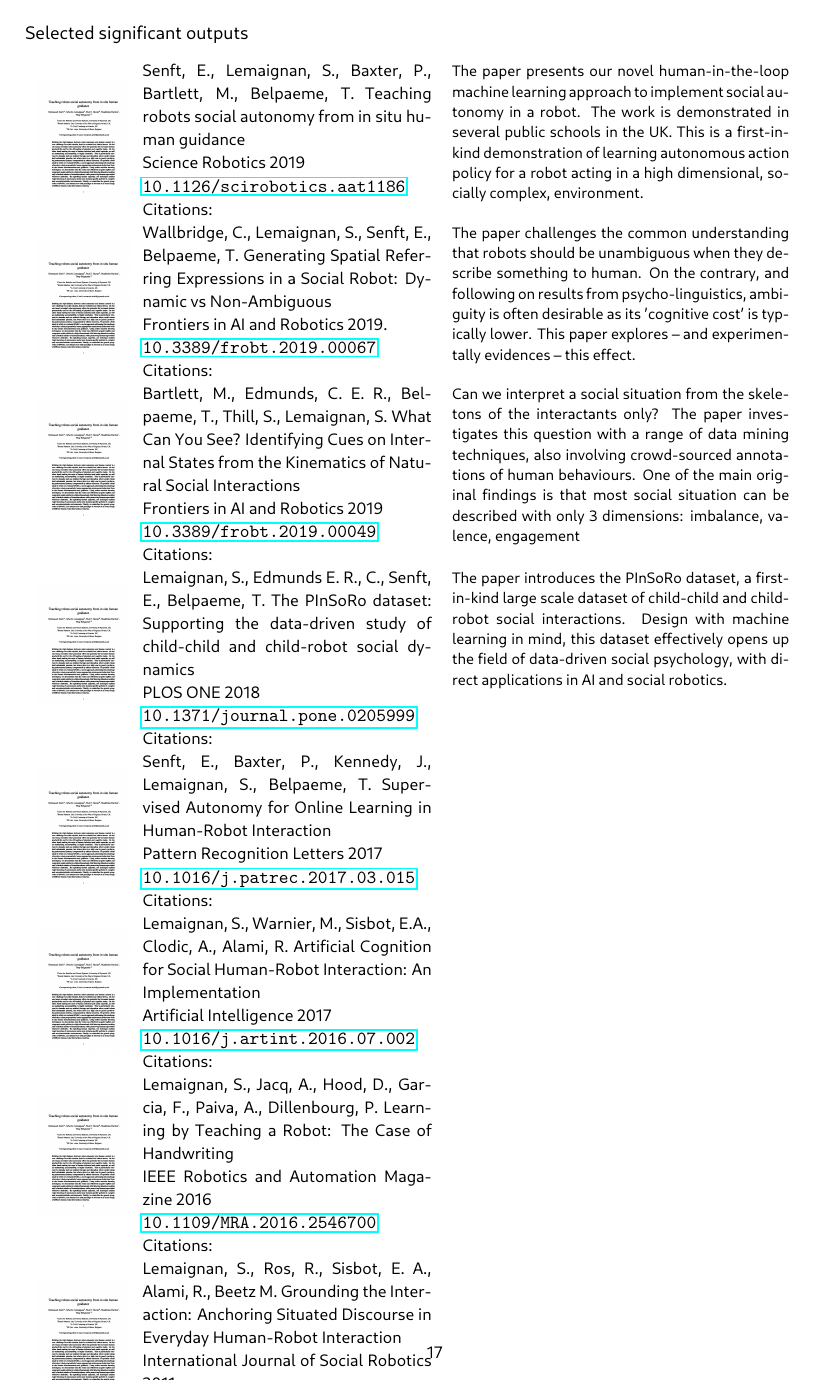
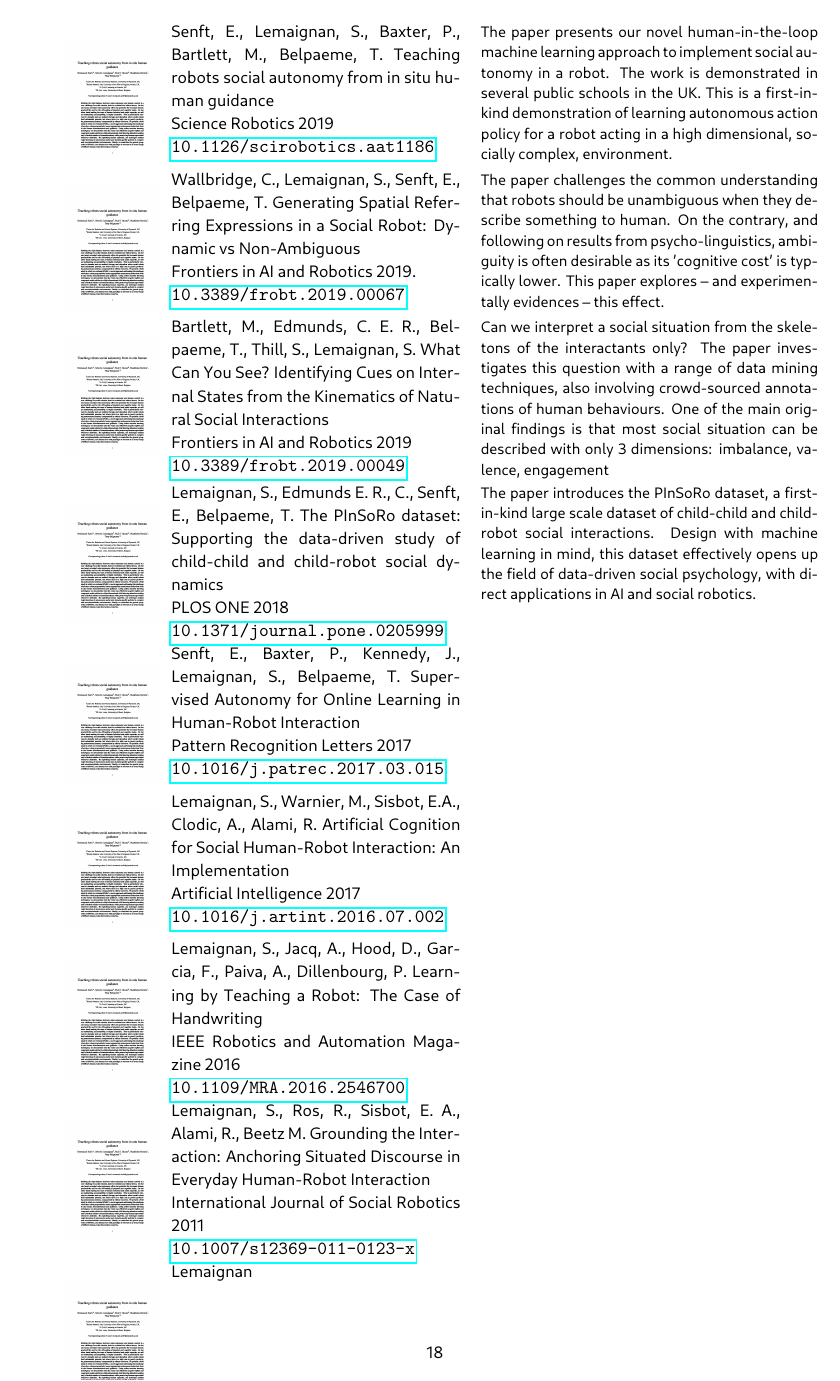
Before and after one commit to severin-lemaignan/EmbeRS, a LaTeX thesis (project.tex): page 18 of 40 before the commit and page 19 of 41 after it. Compiled offline with LuaLaTeX.

Commit message:
Removed citation counts from selected publications

```diff
--- a/project.tex
+++ b/project.tex
@@ -850,7 +852,6 @@ robotic software development is well established.
     Lemaignan, S., Baxter, P., Bartlett, M., Belpaeme, T.
     \textbf{Teaching robots social autonomy from in situ human guidance}
     \newline \textit{Science Robotics} 2019\newline \texttt{\href{https://doi.org/10.1126/scirobotics.aat1186}{10.1126/scirobotics.aat1186}}
-    \newline Citations:
     & \small The paper presents our novel human-in-the-loop machine learning approach
     to implement social autonomy in a robot. The work is demonstrated in several
     public schools in the UK. This is a first-in-kind demonstration of learning
@@ -864,8 +865,6 @@ robotic software development is well established.
     Spatial Referring Expressions in a Social Robot: Dynamic vs Non-Ambiguous}
     \newline \textit{Frontiers in AI and Robotics} 2019.
     \newline \texttt{\href{https://doi.org/10.3389/frobt.2019.00067}{10.3389/frobt.2019.00067}}
-    \newline Citations:
-
     & \small The paper challenges the common understanding that robots should be
     unambiguous when they describe something to human. On the contrary, and
     following on results from psycho-linguistics, ambiguity is often desirable
@@ -879,7 +878,6 @@ robotic software development is well established.
     Kinematics of Natural Social Interactions}
     \newline \textit{Frontiers in AI and Robotics} 2019
     \newline \texttt{\href{https://doi.org/10.3389/frobt.2019.00049}{10.3389/frobt.2019.00049}}
-    \newline Citations:
     & \small Can we interpret a social situation from the \emph{skeletons} of
     the interactants only? The paper investigates this question with a range of data
     mining techniques, also involving crowd-sourced annotations of human
@@ -896,7 +894,6 @@ robotic software development is well established.
     \newline \textit{PLOS ONE} 2018
     \newline
     \texttt{\href{https://doi.org/10.1371/journal.pone.0205999}{10.1371/journal.pone.0205999}}
-    \newline Citations:
     & \small The paper introduces the PInSoRo dataset, a first-in-kind large
     scale dataset of child-child and child-robot social interactions. Design
     with machine learning in mind, this dataset effectively opens up the field
@@ -910,18 +907,15 @@ robotic software development is well established.
     \textbf{Supervised Autonomy for Online Learning in Human-Robot Interaction}
     \newline \textit{Pattern Recognition Letters} 2017
     \newline \texttt{\href{https://doi.org/10.1016/j.patrec.2017.03.015}{10.1016/j.patrec.2017.03.015}}
-    \newline Citations:
     & \small \\
 
 
     \vspace{0cm}\includegraphics[width=2cm]{thumbs/2019-science.jpg} &
 
     Lemaignan, S., Warnier, M., Sisbot, E.A., Clodic, A., Alami, R.
-    \textbf{Artificial Cognition for Social Human-Robot Interaction: An
-    Implementation}
+    \textbf{Artificial Cognition for Social Human-Robot Interaction: An Implementation}
     \newline \textit{Artificial Intelligence} 2017
     \newline \texttt{\href{https://doi.org/10.1016/j.artint.2016.07.002}{10.1016/j.artint.2016.07.002}}
-    \newline Citations:
     & \small \\
 
 
@@ -931,7 +925,6 @@ robotic software development is well established.
     \textbf{Learning by Teaching a Robot: The Case of Handwriting}
     \newline \textit{IEEE Robotics and Automation Magazine} 2016
     \newline \texttt{\href{https://doi.org/10.1109/MRA.2016.2546700}{10.1109/MRA.2016.2546700}}
-    \newline Citations:
     & \small \\
 
 
@@ -942,19 +935,16 @@ robotic software development is well established.
     Interaction}
     \newline \textit{International Journal of Social Robotics} 2011
     \newline \texttt{\href{https://doi.org/10.1007/s12369-011-0123-x}{10.1007/s12369-011-0123-x}}
-    \newline Citations:
     & \small \\
 
 
     \vspace{0cm}\includegraphics[width=2cm]{thumbs/2019-science.jpg} &
     Lemaignan
-    \newline Citations:
     & \small \\
 
 
     \vspace{0cm}\includegraphics[width=2cm]{thumbs/2019-science.jpg} &
     Lemaignan
-    \newline Citations:
     & \small \\
 
 
```
Also changed, not shown: project.tex (2 more changed lines).
